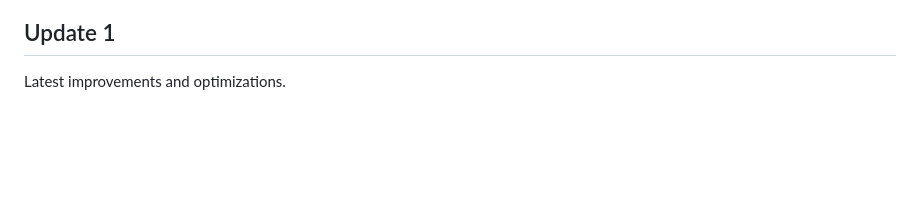
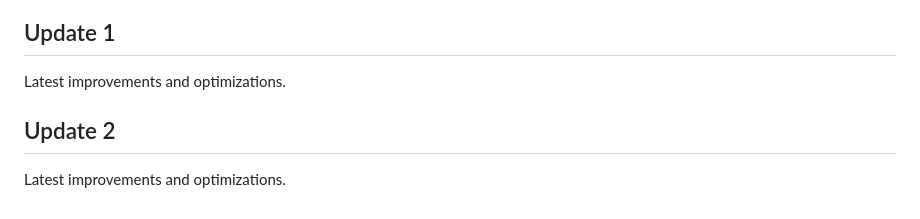
Before and after one commit to jpschmorgan/redesigned-engine, a Markdown page: README.md, the part around the change. Drawn GitHub-style; blank space fills up the shorter version.

```diff
--- a/README.md
+++ b/README.md
@@ -293,3 +293,7 @@ Latest improvements and optimizations.
 <!-- Update 8 -->
 
 <!-- Update 9 -->
+
+## Update 2
+
+Latest improvements and optimizations.
```
